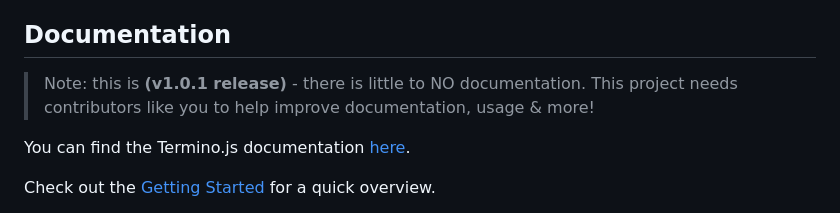
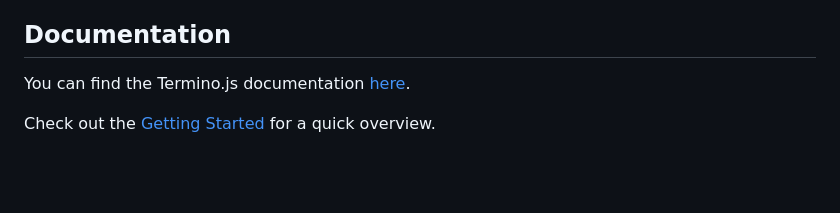
Before and after one commit to MarketingPipeline/Termino.js, a Markdown page: README.md, the part around the change. Rendered like a GitHub page; blank space fills up the shorter version.

Commit message:
Updated README.md :pencil:

```diff
--- a/README.md
+++ b/README.md
@@ -28,8 +28,6 @@ _ie:_ You can use this JavaScript library to create web based terminals on any w
 - Termino.js is not a `bash` emulator etc. Termino.js can be connected to processes like `bash`  or a `SSH` instance via API etc or any process that lets you interact with them by providing input & receiving output.
 
 ## Documentation
-
-> Note: this is **(v1.0.1 release)** - there is little to NO documentation. This project needs contributors like you to help improve documentation, usage & more!
 
 You can find the Termino.js documentation [here](https://github.com/MarketingPipeline/Termino.js/wiki).
 
```
